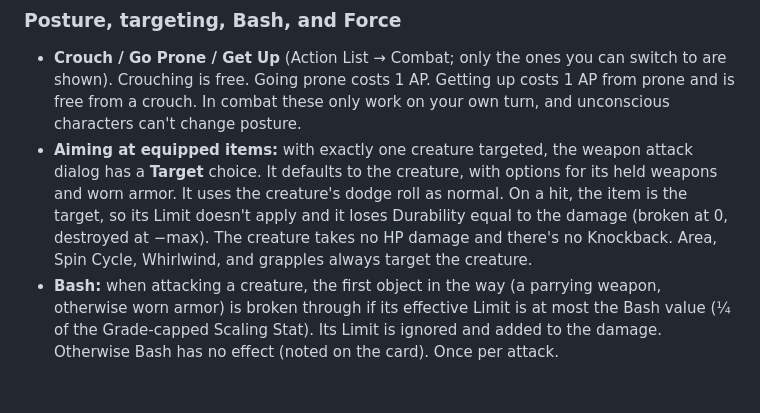
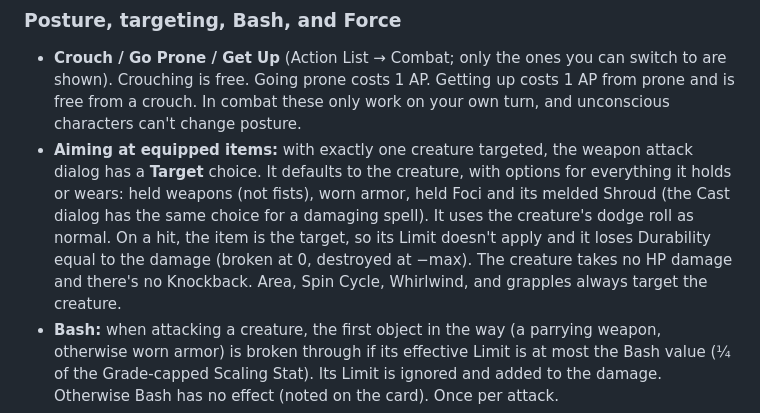
Before and after one commit to optymystical/FlowStateFoundryVTT, a Markdown page: README.md, the part around the change. GitHub-like rendering; blank space fills up the shorter version.

Commit message:
README: aiming at worn/held items

```diff
--- a/README.md
+++ b/README.md
@@ -454,7 +454,7 @@ Follow-up buttons aren't on the attack card any more; the card just says a follo
 
 ### Posture, targeting, Bash, and Force
 - **Crouch / Go Prone / Get Up** (Action List → Combat; only the ones you can switch to are shown). Crouching is free. Going prone costs 1 AP. Getting up costs 1 AP from prone and is free from a crouch. In combat these only work on your own turn, and unconscious characters can't change posture.
-- **Aiming at equipped items:** with exactly one creature targeted, the weapon attack dialog has a **Target** choice. It defaults to the creature, with options for its held weapons and worn armor. It uses the creature's dodge roll as normal. On a hit, the item is the target, so its Limit doesn't apply and it loses Durability equal to the damage (broken at 0, destroyed at −max). The creature takes no HP damage and there's no Knockback. Area, Spin Cycle, Whirlwind, and grapples always target the creature.
+- **Aiming at equipped items:** with exactly one creature targeted, the weapon attack dialog has a **Target** choice. It defaults to the creature, with options for everything it holds or wears: held weapons (not fists), worn armor, held Foci and its melded Shroud (the Cast dialog has the same choice for a damaging spell). It uses the creature's dodge roll as normal. On a hit, the item is the target, so its Limit doesn't apply and it loses Durability equal to the damage (broken at 0, destroyed at −max). The creature takes no HP damage and there's no Knockback. Area, Spin Cycle, Whirlwind, and grapples always target the creature.
 - **Bash:** when attacking a creature, the first object in the way (a parrying weapon, otherwise worn armor) is broken through if its effective Limit is at most the Bash value (¼ of the Grade-capped Scaling Stat). Its Limit is ignored and added to the damage. Otherwise Bash has no effect (noted on the card). Once per attack.
 - **Knockback and Push:** after the damage card (or the Push result), a **Knockback / Push (N ft)** button appears for the attacker when the Force can move the target (Force − Lift − ½ Max HP, ÷10). Choose straight away from the attacker, one of 8 directions, or **Down**.
   - **Sideways:** the token is moved, and walls stop it with Force damage for the feet left untraveled.
```
